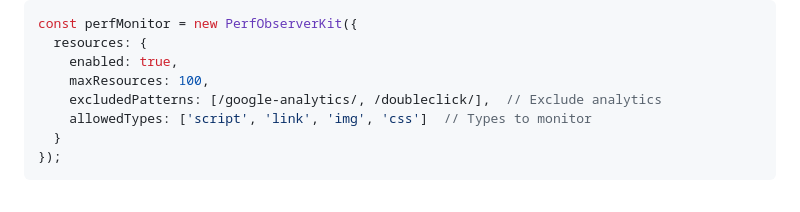
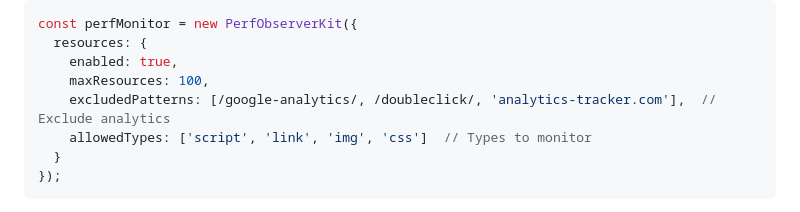
Before and after one commit to SailingCoder/perf-observer-kit, a Markdown page: README.md, the part around the change. Drawn GitHub-style; folded sections open.

Commit message:
feat: excludedPatterns docs

```diff
--- a/README.md
+++ b/README.md
@@ -102,7 +102,7 @@ const perfMonitor = new PerfObserverKit({
   resources: {
     enabled: true,
     maxResources: 100,
-    excludedPatterns: [/google-analytics/, /doubleclick/],  // Exclude analytics
+    excludedPatterns: [/google-analytics/, /doubleclick/, 'analytics-tracker.com'],  // Exclude analytics
     allowedTypes: ['script', 'link', 'img', 'css']  // Types to monitor
   }
 });
```
Also changed, not shown: README_CN.md (+1 -1 lines).
